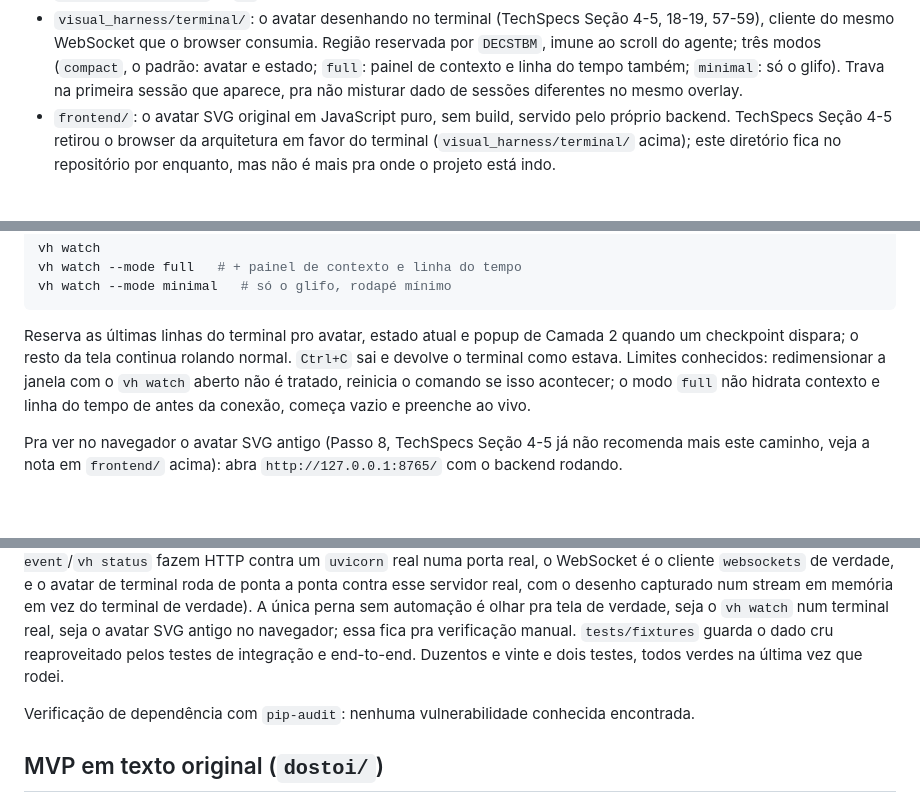
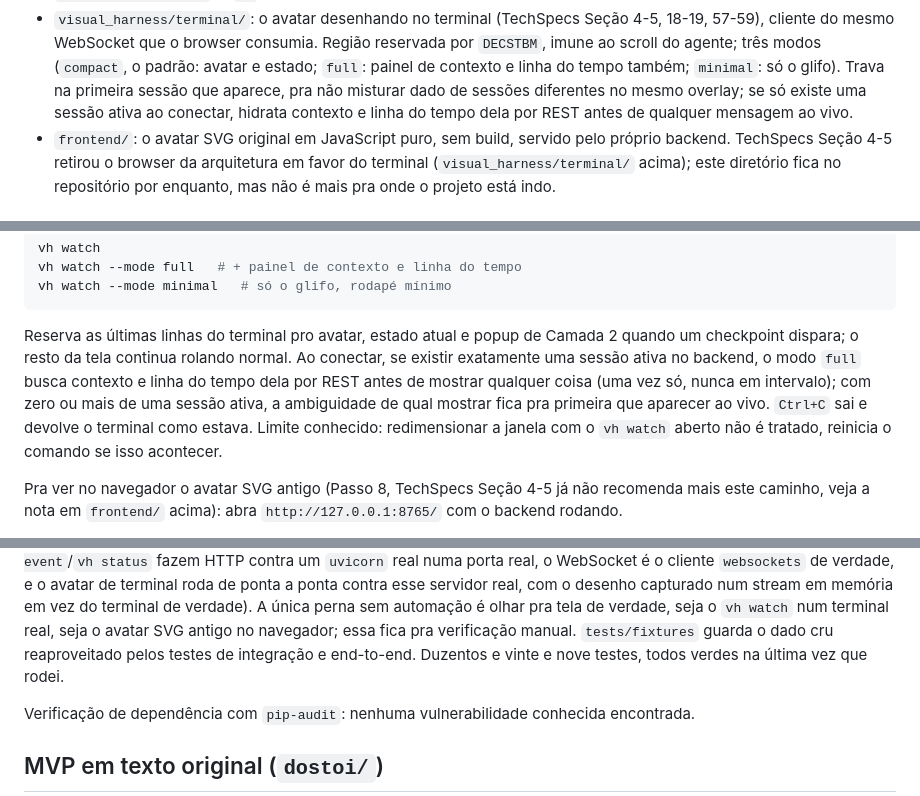
Before and after one commit to pedrofrancer/dostoi-mvp, a Markdown page: README.md, 3 parts joined by grey strips. GitHub-like rendering; blank space fills up the shorter version.

Commit message:
docs(readme): descreve a hidratacao do modo full
Fecha o limite conhecido que o Step 17 tinha deixado documentado: como
a hidratacao decide qual sessao mostrar, o caso de zero ou mais de uma
sessao ativa, e a contagem de teste atualizada pros duzentos e vinte e
nove atuais.

Refs: #28

Feito por Pedro Francisco <pedroradical06@gmail.com>

```diff
--- a/README.md
+++ b/README.md
@@ -157,7 +157,9 @@ evento → EventBus → SessionStore → motor de estado → motor de humanizaç
   três modos (`compact`, o padrão: avatar e estado; `full`: painel de
   contexto e linha do tempo também; `minimal`: só o glifo). Trava na
   primeira sessão que aparece, pra não misturar dado de sessões
-  diferentes no mesmo overlay.
+  diferentes no mesmo overlay; se só existe uma sessão ativa ao
+  conectar, hidrata contexto e linha do tempo dela por REST antes de
+  qualquer mensagem ao vivo.
 - `frontend/`: o avatar SVG original em JavaScript puro, sem build,
   servido pelo próprio backend. TechSpecs Seção 4-5 retirou o browser
   da arquitetura em favor do terminal (`visual_harness/terminal/`
@@ -183,11 +185,13 @@ vh watch --mode minimal   # só o glifo, rodapé mínimo
 
 Reserva as últimas linhas do terminal pro avatar, estado atual e popup
 de Camada 2 quando um checkpoint dispara; o resto da tela continua
-rolando normal. `Ctrl+C` sai e devolve o terminal como estava. Limites
-conhecidos: redimensionar a janela com o `vh watch` aberto não é
-tratado, reinicia o comando se isso acontecer; o modo `full` não
-hidrata contexto e linha do tempo de antes da conexão, começa vazio e
-preenche ao vivo.
+rolando normal. Ao conectar, se existir exatamente uma sessão ativa no
+backend, o modo `full` busca contexto e linha do tempo dela por REST
+antes de mostrar qualquer coisa (uma vez só, nunca em intervalo); com
+zero ou mais de uma sessão ativa, a ambiguidade de qual mostrar fica
+pra primeira que aparecer ao vivo. `Ctrl+C` sai e devolve o terminal
+como estava. Limite conhecido: redimensionar a janela com o `vh watch`
+aberto não é tratado, reinicia o comando se isso acontecer.
 
 Pra ver no navegador o avatar SVG antigo (Passo 8, TechSpecs Seção 4-5
 já não recomenda mais este caminho, veja a nota em `frontend/` acima):
@@ -326,7 +330,7 @@ capturado num stream em memória em vez do terminal de verdade). A
 `vh watch` num terminal real, seja o avatar SVG antigo no navegador;
 essa fica pra verificação manual. `tests/fixtures` guarda o dado cru
 reaproveitado pelos testes de integração e end-to-end. Duzentos e vinte
-e dois testes, todos verdes na última vez que rodei.
+e nove testes, todos verdes na última vez que rodei.
 
 Verificação de dependência com `pip-audit`: nenhuma vulnerabilidade
 conhecida encontrada.
```
